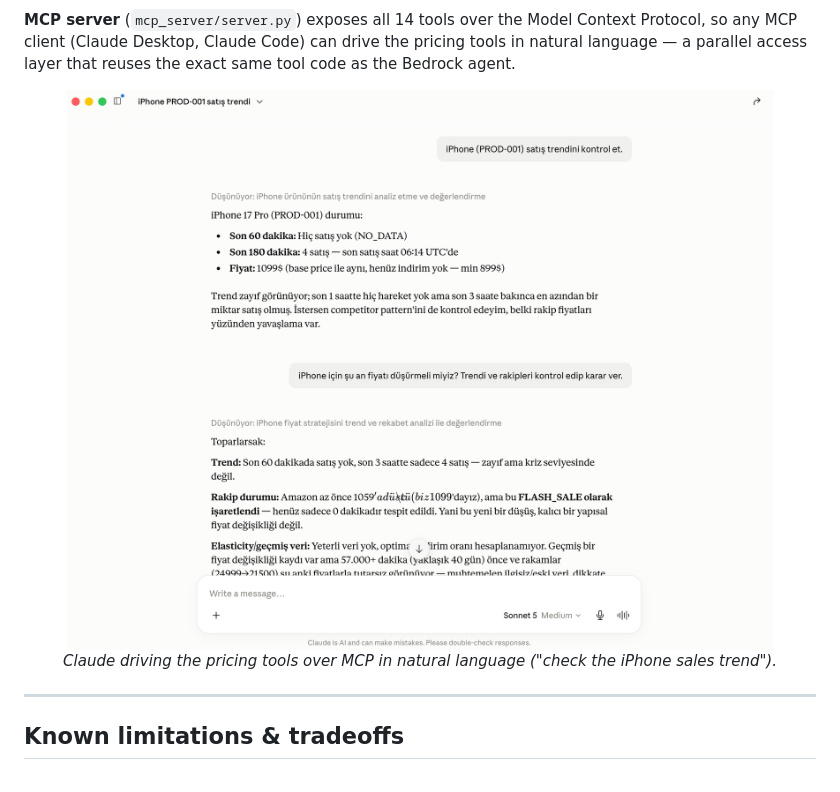
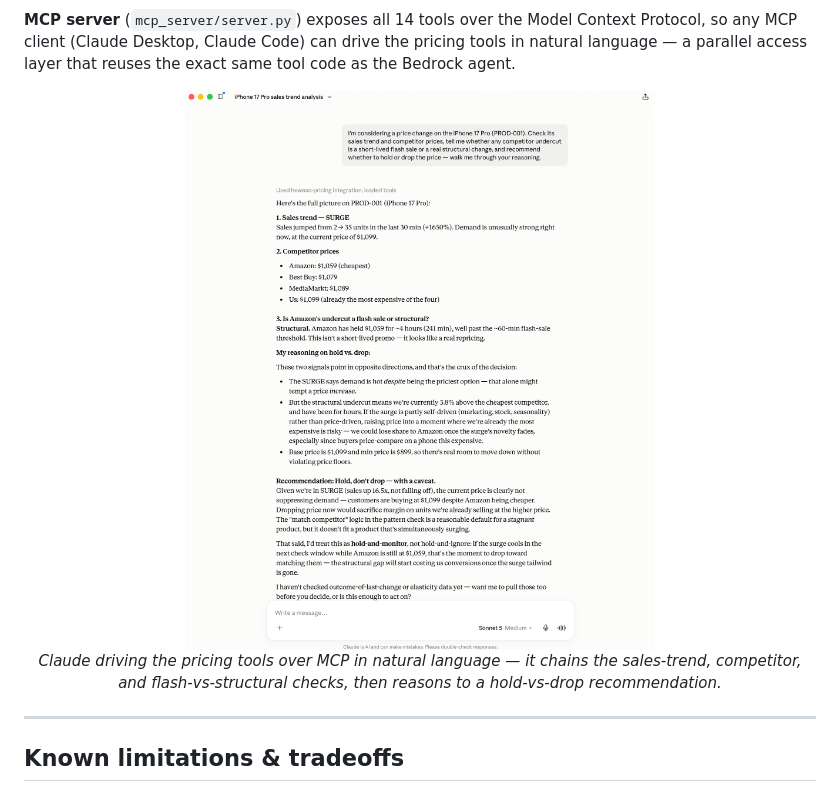
Before and after one commit to MetehanKLCL/Competitive-Pricing-Agent, a Markdown page: README.md, the part around the change. Drawn GitHub-style; pictures changed too: assets/mcp-claude.png.

Commit message:
Swap MCP screenshot for an English demo + update caption
New screenshot shows Claude chaining the sales-trend, competitor, and
flash-vs-structural tools over MCP and reasoning to a recommendation
(replaces the earlier Turkish-language capture).

Co-Authored-By: Claude Opus 4.8 <noreply@anthropic.com>

```diff
--- a/README.md
+++ b/README.md
@@ -191,7 +191,8 @@ access layer that reuses the exact same tool code as the Bedrock agent.
 
 <p align="center">
   <img src="assets/mcp-claude.png" alt="The 14 tools called via MCP from Claude" width="100%"><br>
-  <em>Claude driving the pricing tools over MCP in natural language ("check the iPhone sales trend").</em>
+  <em>Claude driving the pricing tools over MCP in natural language — it chains the sales-trend,
+  competitor, and flash-vs-structural checks, then reasons to a hold-vs-drop recommendation.</em>
 </p>
 
 ---
```
